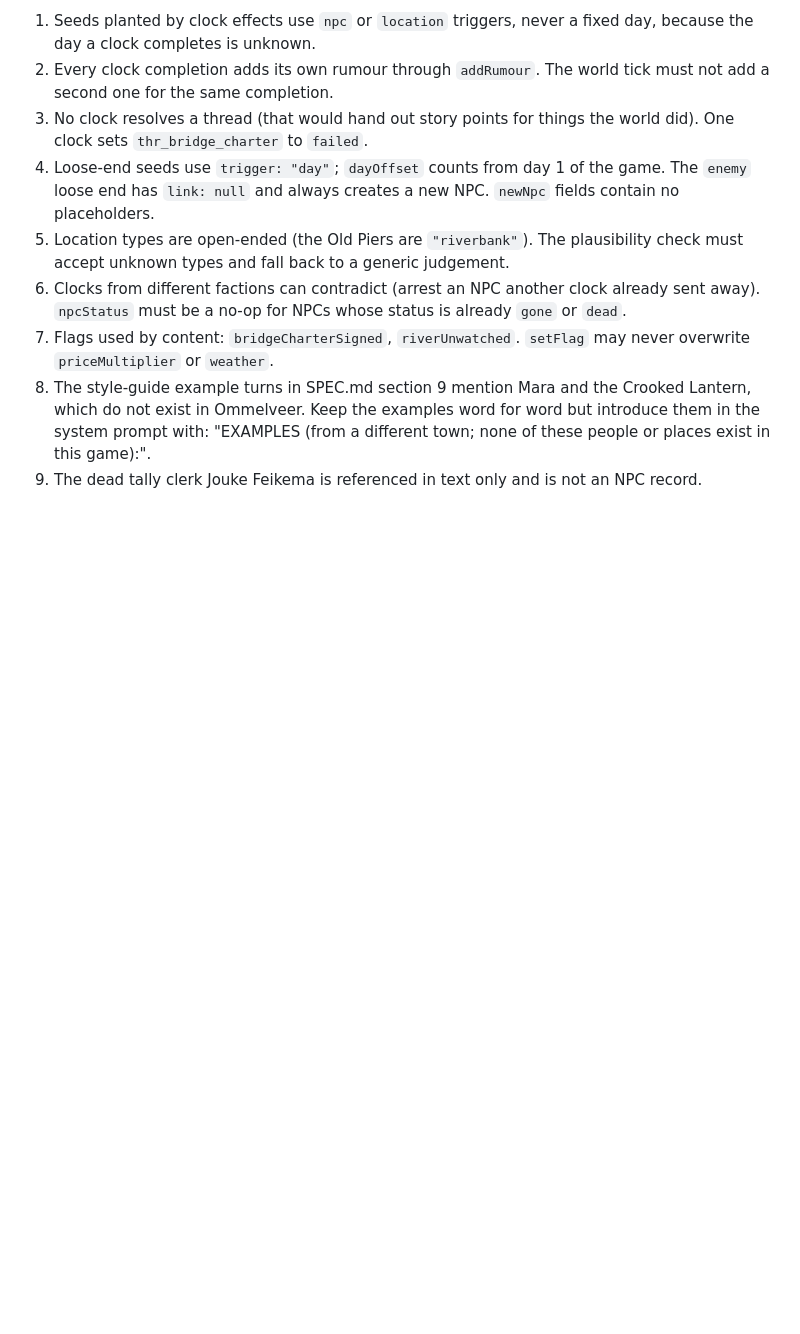
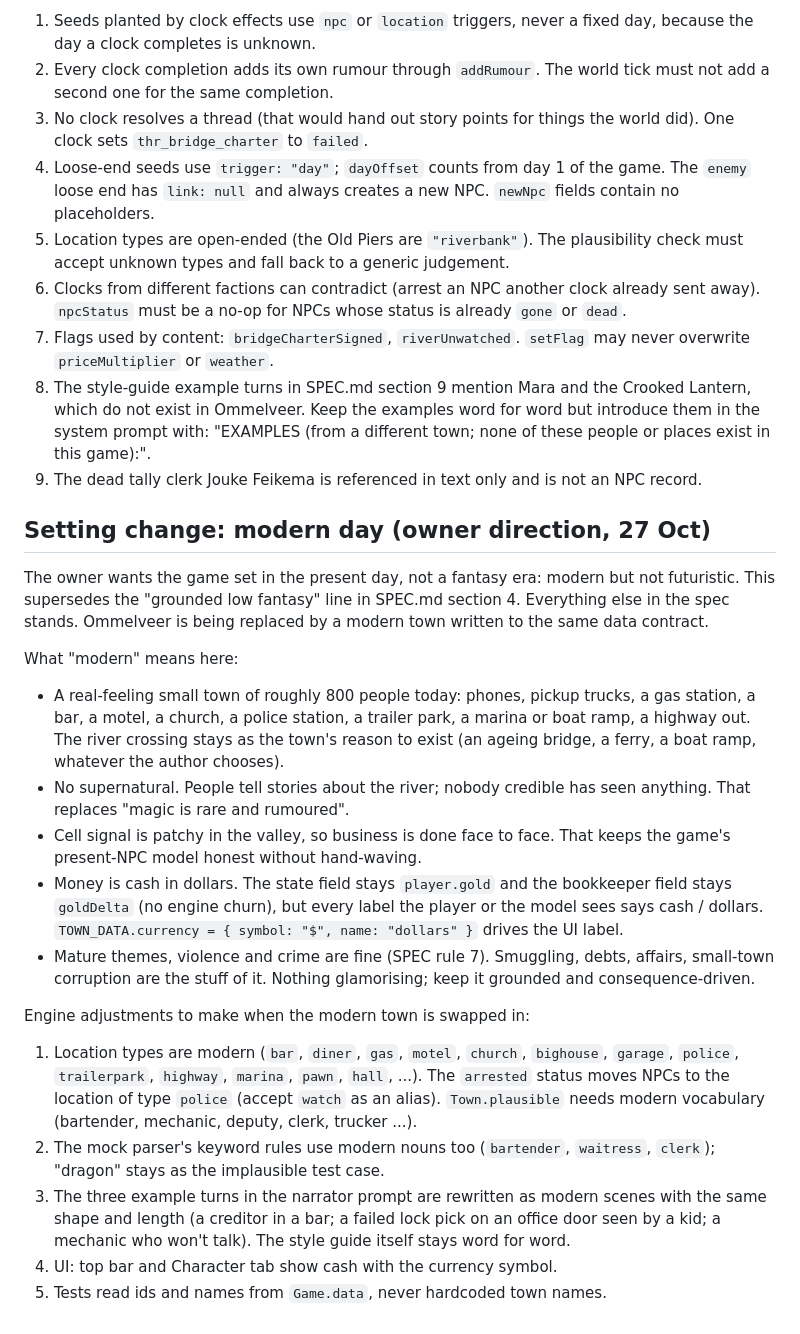
Before and after one commit to JFA154/novatria, a Markdown page: docs/BUILD_PLAN.md, the part around the change. Drawn GitHub-style; blank space fills up the shorter version.

Commit message:
Record the modern-day setting change in the build plan
Co-Authored-By: Claude Fable 5.1 <noreply@anthropic.com>
Claude-Session: https://claude.ai/code/session_014zYE6qm1o7WJiQpARE8Jmp

```diff
--- a/docs/BUILD_PLAN.md
+++ b/docs/BUILD_PLAN.md
@@ -247,3 +247,45 @@ The real town is Ommelveer (`content/town-data.js`, validated by
    different town; none of these people or places exist in this game):".
 9. The dead tally clerk Jouke Feikema is referenced in text only and is not
    an NPC record.
+
+## Setting change: modern day (owner direction, 27 Oct)
+
+The owner wants the game set in the present day, not a fantasy era: modern
+but not futuristic. This supersedes the "grounded low fantasy" line in
+SPEC.md section 4. Everything else in the spec stands. Ommelveer is being
+replaced by a modern town written to the same data contract.
+
+What "modern" means here:
+
+- A real-feeling small town of roughly 800 people today: phones, pickup
+  trucks, a gas station, a bar, a motel, a church, a police station, a
+  trailer park, a marina or boat ramp, a highway out. The river crossing
+  stays as the town's reason to exist (an ageing bridge, a ferry, a boat
+  ramp, whatever the author chooses).
+- No supernatural. People tell stories about the river; nobody credible
+  has seen anything. That replaces "magic is rare and rumoured".
+- Cell signal is patchy in the valley, so business is done face to face.
+  That keeps the game's present-NPC model honest without hand-waving.
+- Money is cash in dollars. The state field stays `player.gold` and the
+  bookkeeper field stays `goldDelta` (no engine churn), but every label the
+  player or the model sees says cash / dollars. `TOWN_DATA.currency =
+  { symbol: "$", name: "dollars" }` drives the UI label.
+- Mature themes, violence and crime are fine (SPEC rule 7). Smuggling,
+  debts, affairs, small-town corruption are the stuff of it. Nothing
+  glamorising; keep it grounded and consequence-driven.
+
+Engine adjustments to make when the modern town is swapped in:
+
+1. Location types are modern (`bar`, `diner`, `gas`, `motel`, `church`,
+   `bighouse`, `garage`, `police`, `trailerpark`, `highway`, `marina`,
+   `pawn`, `hall`, ...). The `arrested` status moves NPCs to the location
+   of type `police` (accept `watch` as an alias). `Town.plausible` needs
+   modern vocabulary (bartender, mechanic, deputy, clerk, trucker ...).
+2. The mock parser's keyword rules use modern nouns too (`bartender`,
+   `waitress`, `clerk`); "dragon" stays as the implausible test case.
+3. The three example turns in the narrator prompt are rewritten as modern
+   scenes with the same shape and length (a creditor in a bar; a failed
+   lock pick on an office door seen by a kid; a mechanic who won't talk).
+   The style guide itself stays word for word.
+4. UI: top bar and Character tab show cash with the currency symbol.
+5. Tests read ids and names from `Game.data`, never hardcoded town names.
```
